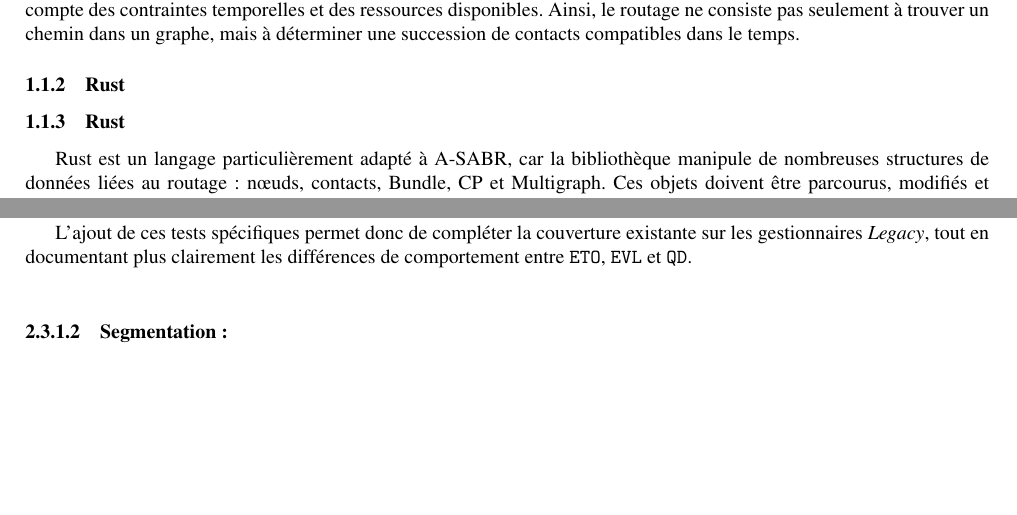
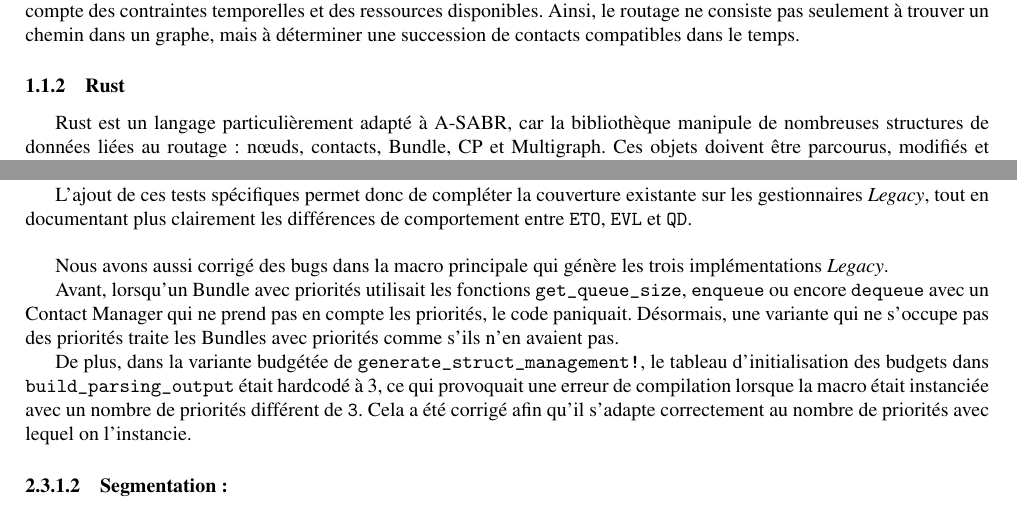
Before and after one commit to BastienDague/ProjetProgrammationGroupeV, a LaTeX document (Rapport/Final/rapport.tex): two parts of pages 4 and 13 of 44, joined at a grey line, cut so that both start at the same text, the shorter picture padded with empty space. Compiled offline with pdfLaTeX.

Commit message:
Ajout partie fix dans legacy, petit fix de subsection et partie réferences remontées avant annexe de codes

```diff
--- a/Rapport/Final/rapport.tex
+++ b/Rapport/Final/rapport.tex
@@ -95,7 +95,6 @@ Dans le contexte d’A-SABR, ces fenêtres de communication sont décrites à l
 
 \subsubsection{Rust}
 
-\subsubsection{Rust}
 
 Rust est un langage particulièrement adapté à A-SABR, car la bibliothèque manipule de nombreuses structures de données liées au routage : nœuds, contacts, \gls{bundle}, \gls{cp} et \gls{mg}. Ces objets doivent être parcourus, modifiés et parfois partagés entre plusieurs composants, tout en conservant de bonnes performances.
 
@@ -471,6 +470,24 @@ Pour \texttt{EVL}, les tests permettent de confirmer que l’occupation de la fi
 Enfin, pour \texttt{QD}, les tests valident que l’occupation de la file peut décaler la date effective de début de transmission. Ils vérifient également qu’une transmission peut devenir impossible si ce décalage repousse la fin de transmission au-delà de la fenêtre du contact.
 
 L’ajout de ces tests spécifiques permet donc de compléter la couverture existante sur les gestionnaires \textit{Legacy}, tout en documentant plus clairement les différences de comportement entre \texttt{ETO}, \texttt{EVL} et \texttt{QD}.\\
+
+Nous avons aussi corrigé des bugs dans la macro principale qui génère les trois implémentations \textit{Legacy}.
+
+Avant, lorsqu'un \gls{bundle} avec priorités utilisait les fonctions
+\texttt{get\_queue\_size}, \texttt{enqueue} ou encore \texttt{dequeue}
+avec un Contact Manager qui ne prend pas en compte les priorités,
+le code paniquait.
+Désormais, une variante qui ne s'occupe pas des priorités traite
+les \glspl{bundle} avec priorités comme s'ils n'en avaient pas.
+
+De plus, dans la variante budgétée de \texttt{generate\_struct\_management!},
+le tableau d'initialisation des budgets dans \texttt{build\_parsing\_output}
+était hardcodé à 3, ce qui provoquait une erreur de
+compilation lorsque la macro était instanciée avec un nombre de priorités
+différent de \texttt{3}.
+Cela a été corrigé afin qu'il s'adapte correctement au nombre de priorités
+avec lequel on l'instancie.
+
 \paragraph{Segmentation :}~\\\\
 
 Le module \textit{Segmentation} propose une modélisation plus fine des contacts que les gestionnaires \textit{Legacy}, en découpant un contact en plusieurs intervalles temporels indépendants. Chaque segment peut ainsi posséder ses propres caractéristiques de transmission, comme le débit ou le délai.
```
